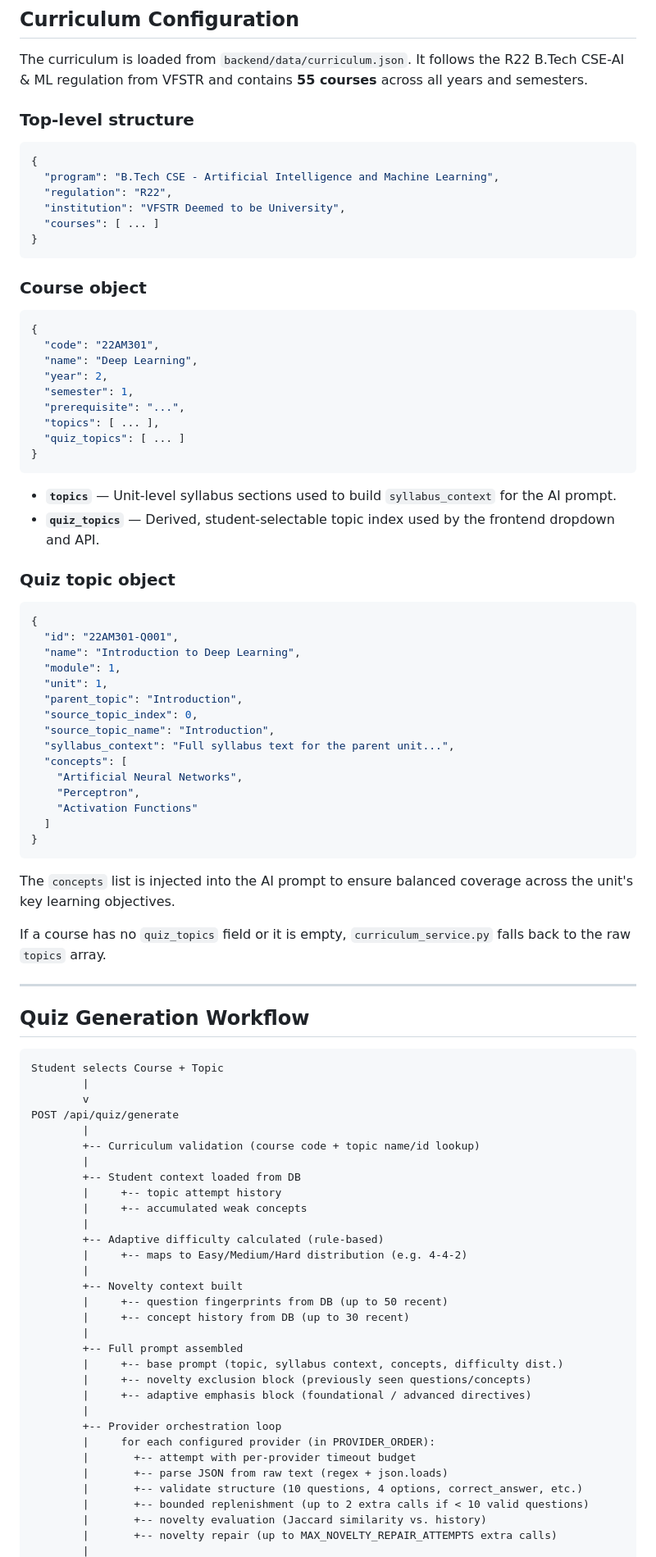
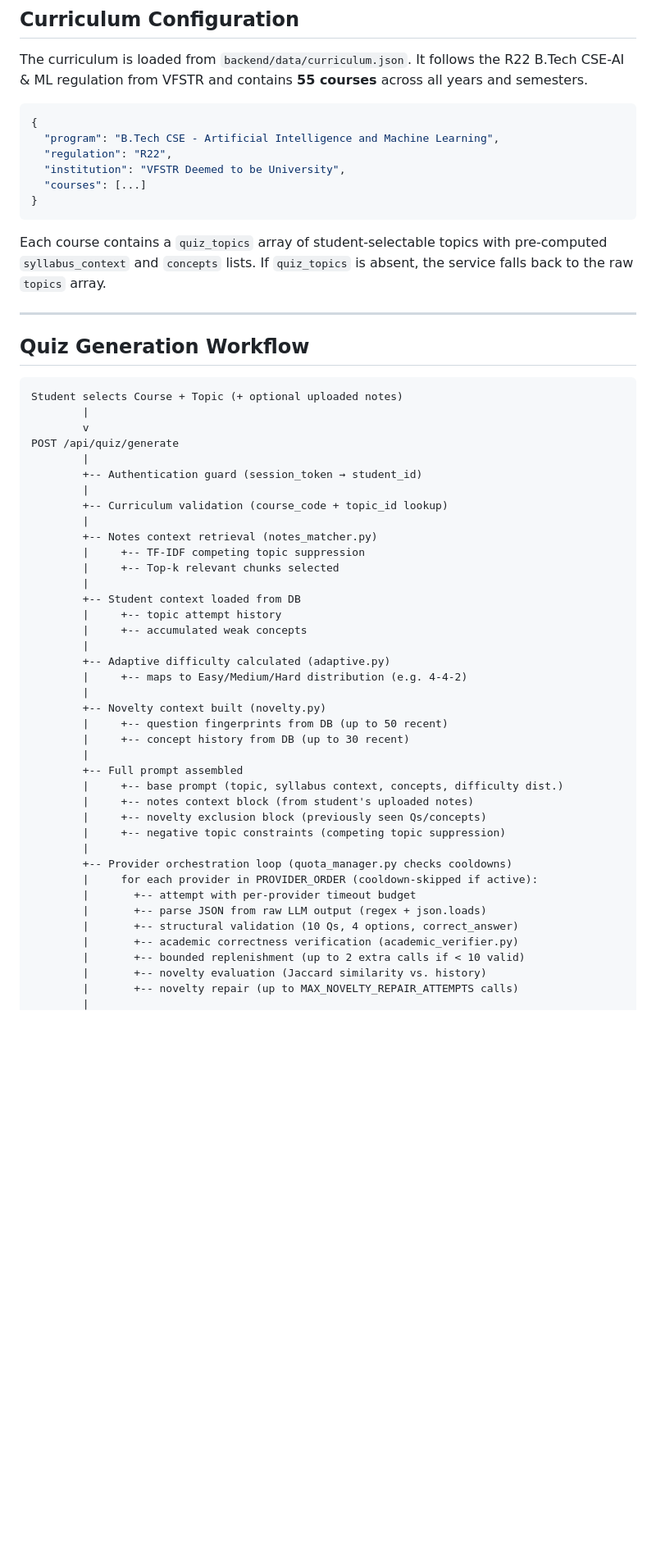
Before and after one commit to Mokshagnna/LearnAI, a Markdown page: README.md, the part around one of its changes. Shown at 82% size. Drawn GitHub-style; blank space fills up the shorter version.

````diff
--- a/README.md
+++ b/README.md
@@ -419,92 +513,59 @@ Returns aggregated concept and difficulty performance across all attempts.
 
 The curriculum is loaded from `backend/data/curriculum.json`. It follows the R22 B.Tech CSE-AI & ML regulation from VFSTR and contains **55 courses** across all years and semesters.
 
-### Top-level structure
-
 ```json
 {
   "program": "B.Tech CSE - Artificial Intelligence and Machine Learning",
   "regulation": "R22",
   "institution": "VFSTR Deemed to be University",
-  "courses": [ ... ]
+  "courses": [...]
 }
 ```
 
-### Course object
-
-```json
-{
-  "code": "22AM301",
-  "name": "Deep Learning",
-  "year": 2,
-  "semester": 1,
-  "prerequisite": "...",
-  "topics": [ ... ],
-  "quiz_topics": [ ... ]
-}
-```
-
-- **`topics`** — Unit-level syllabus sections used to build `syllabus_context` for the AI prompt.
-- **`quiz_topics`** — Derived, student-selectable topic index used by the frontend dropdown and API.
-
-### Quiz topic object
-
-```json
-{
-  "id": "22AM301-Q001",
-  "name": "Introduction to Deep Learning",
-  "module": 1,
-  "unit": 1,
-  "parent_topic": "Introduction",
-  "source_topic_index": 0,
-  "source_topic_name": "Introduction",
-  "syllabus_context": "Full syllabus text for the parent unit...",
-  "concepts": [
-    "Artificial Neural Networks",
-    "Perceptron",
-    "Activation Functions"
-  ]
-}
-```
-
-The `concepts` list is injected into the AI prompt to ensure balanced coverage across the unit's key learning objectives.
-
-If a course has no `quiz_topics` field or it is empty, `curriculum_service.py` falls back to the raw `topics` array.
+Each course contains a `quiz_topics` array of student-selectable topics with pre-computed `syllabus_context` and `concepts` lists. If `quiz_topics` is absent, the service falls back to the raw `topics` array.
 
 ---
 
 ## Quiz Generation Workflow
 
 ```
-Student selects Course + Topic
+Student selects Course + Topic (+ optional uploaded notes)
         |
         v
 POST /api/quiz/generate
         |
-        +-- Curriculum validation (course code + topic name/id lookup)
+        +-- Authentication guard (session_token → student_id)
+        |
+        +-- Curriculum validation (course_code + topic_id lookup)
+        |
+        +-- Notes context retrieval (notes_matcher.py)
+        |     +-- TF-IDF competing topic suppression
+        |     +-- Top-k relevant chunks selected
         |
         +-- Student context loaded from DB
         |     +-- topic attempt history
         |     +-- accumulated weak concepts
         |
-        +-- Adaptive difficulty calculated (rule-based)
+        +-- Adaptive difficulty calculated (adaptive.py)
         |     +-- maps to Easy/Medium/Hard distribution (e.g. 4-4-2)
         |
-        +-- Novelty context built
+        +-- Novelty context built (novelty.py)
         |     +-- question fingerprints from DB (up to 50 recent)
         |     +-- concept history from DB (up to 30 recent)
         |
         +-- Full prompt assembled
         |     +-- base prompt (topic, syllabus context, concepts, difficulty dist.)
-        |     +-- novelty exclusion block (previously seen questions/concepts)
-        |     +-- adaptive emphasis block (foundational / advanced directives)
+        |     +-- notes context block (from student's uploaded notes)
+        |     +-- novelty exclusion block (previously seen Qs/concepts)
+        |     +-- negative topic constraints (competing topic suppression)
         |
-        +-- Provider orchestration loop
-        |     for each configured provider (in PROVIDER_ORDER):
+        +-- Provider orchestration loop (quota_manager.py checks cooldowns)
+        |     for each provider in PROVIDER_ORDER (cooldown-skipped if active):
         |       +-- attempt with per-provider timeout budget
-        |       +-- parse JSON from raw text (regex + json.loads)
-        |       +-- validate structure (10 questions, 4 options, correct_answer, etc.)
-        |       +-- bounded replenishment (up to 2 extra calls if < 10 valid questions)
+        |       +-- parse JSON from raw LLM output (regex + json.loads)
+        |       +-- structural validation (10 Qs, 4 options, correct_answer)
+        |       +-- academic correctness verification (academic_verifier.py)
+        |       +-- bounded replenishment (up to 2 extra calls if < 10 valid)
         |       +-- novelty evaluation (Jaccard similarity vs. history)
-        |       +-- novelty repair (up to MAX_NOVELTY_REPAIR_ATTEMPTS extra calls)
+        |       +-- novelty repair (up to MAX_NOVELTY_REPAIR_ATTEMPTS calls)
         |
````
Also changed, not shown: other parts of README.md (+362 -280 lines).
